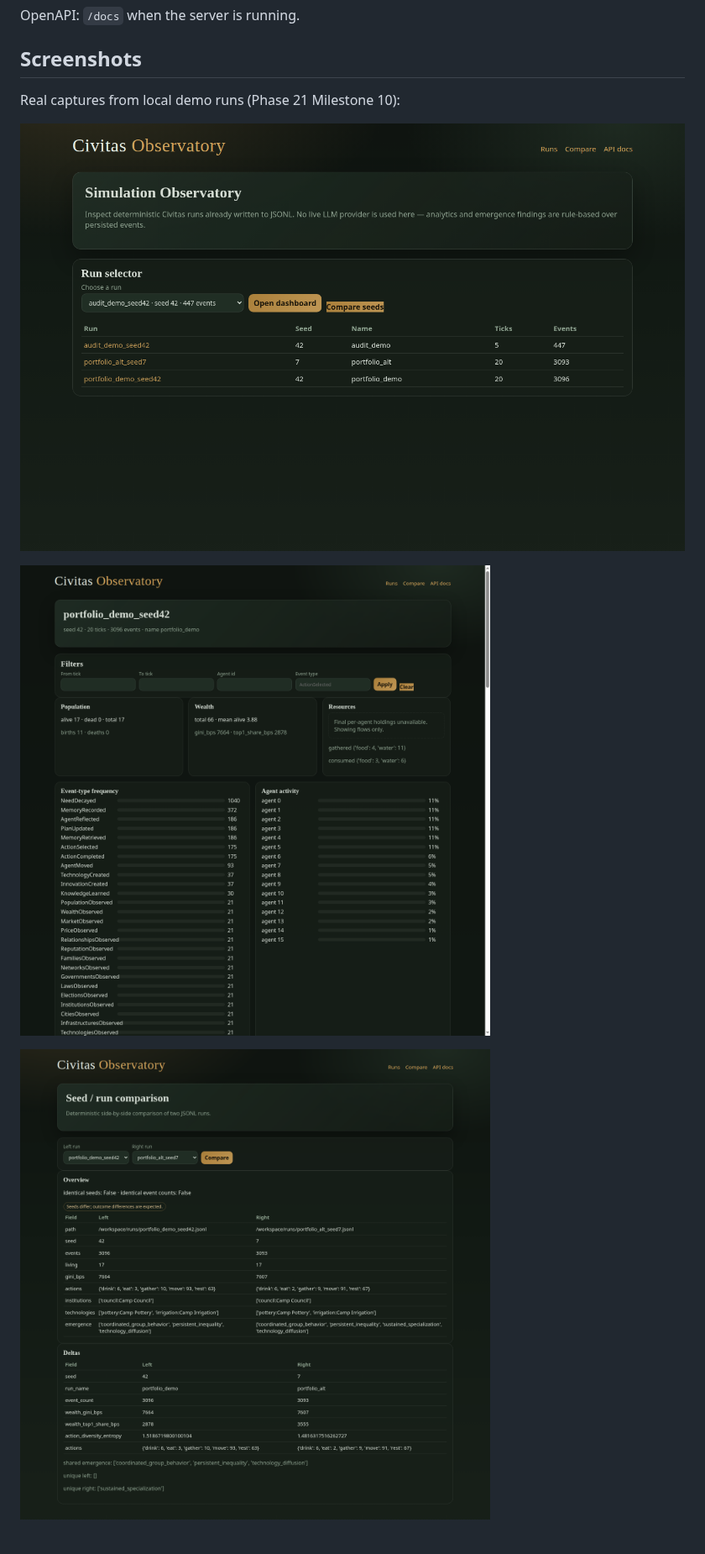
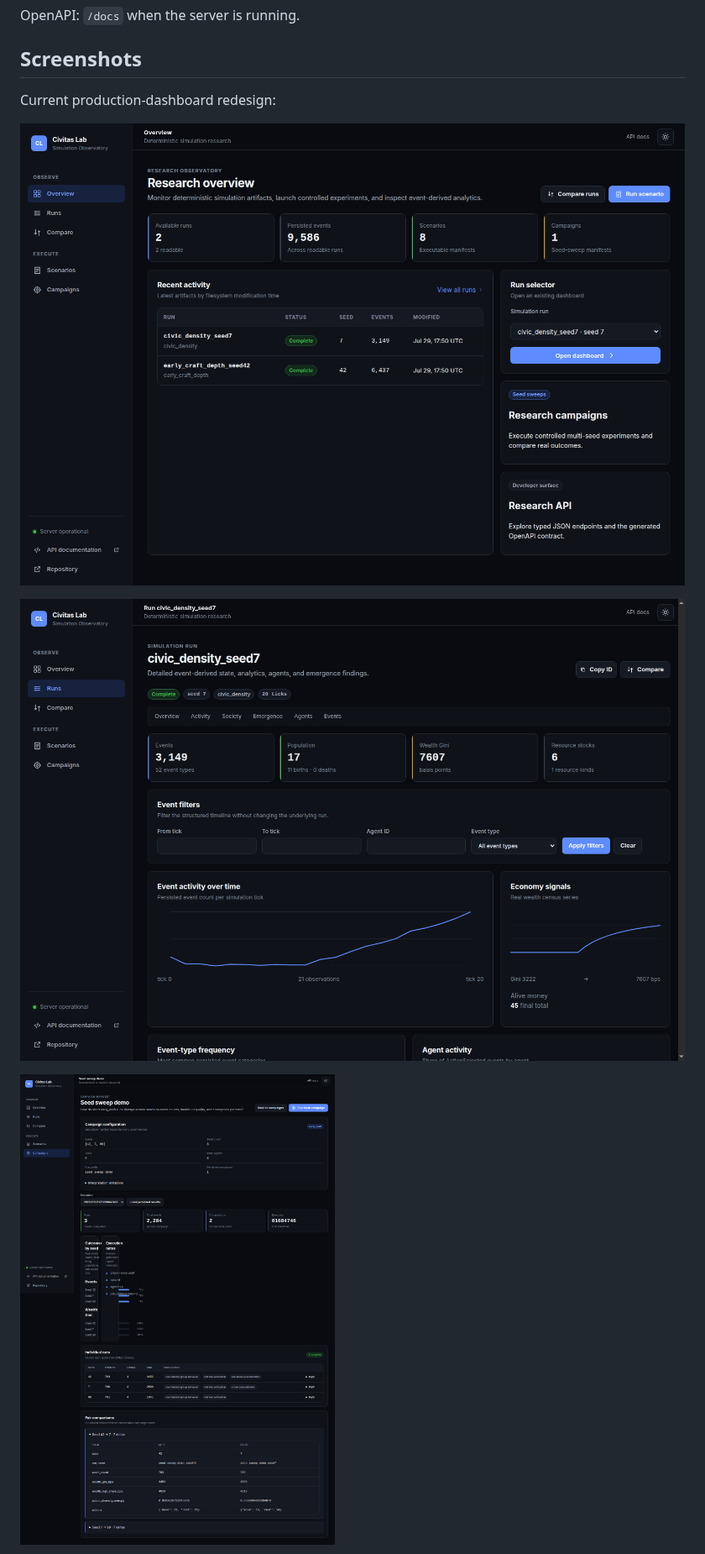
Before and after one commit to jponnam/Project-Genesis, a Markdown page: docs/OBSERVATORY.md, the part around one of its changes. Shown at 84% size. GitHub-like rendering; pictures changed too: docs/images/observatory_redesign_campaign.png (added), docs/images/observatory_redesign_overview.png (added), docs/images/observatory_redesign_run.png (added).

```diff
--- a/docs/OBSERVATORY.md
+++ b/docs/OBSERVATORY.md
@@ -44,11 +49,11 @@ OpenAPI: `/docs` when the server is running.
 
 ## Screenshots
 
-Real captures from local demo runs (Phase 21 Milestone 10):
+Current production-dashboard redesign:
 
-![Observatory home](images/observatory_home.png)
+![Research overview](images/observatory_redesign_overview.png)
 
-![Run detail](images/observatory_run.png)
+![Run analytics dashboard](images/observatory_redesign_run.png)
 
-![Compare](images/observatory_compare.png)
+![Campaign results](images/observatory_redesign_campaign.png)
 
```
Also changed, not shown: other parts of docs/OBSERVATORY.md (+12 -8 lines), README.md (+3 -7 lines), docs/DEMO_GUIDE.md (+6 -5 lines), docs/images/observatory_redesign_light.png (added), 1 other file.
